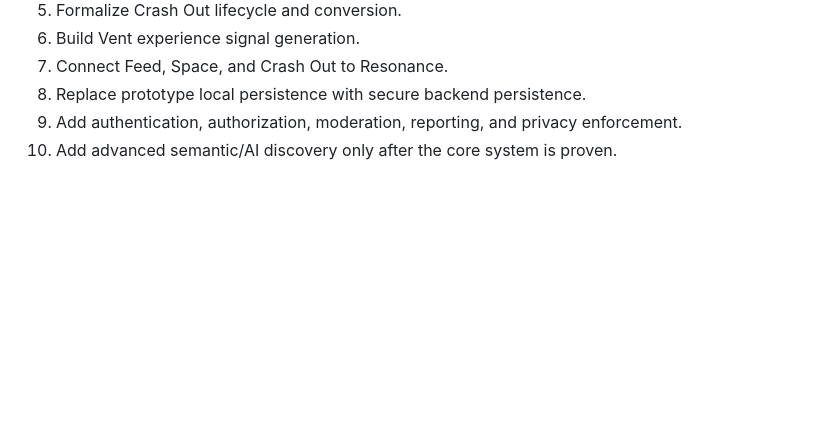
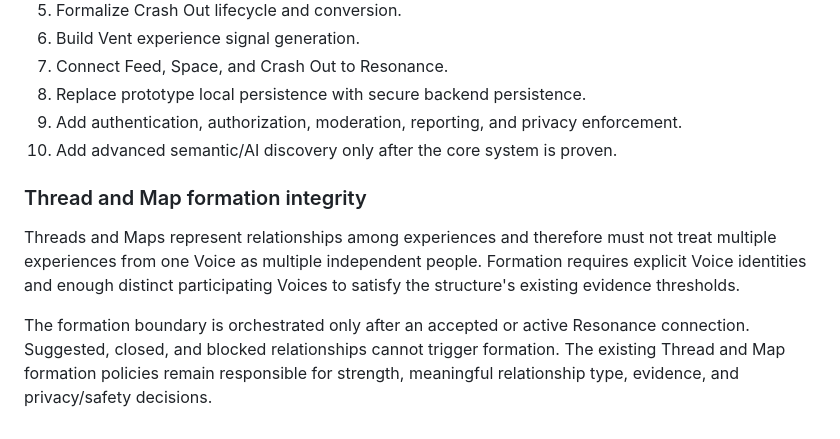
Before and after one commit to noyajesse/ventvo, a Markdown page: DOMAIN_MODEL.md, the part around the change. Drawn GitHub-style; blank space fills up the shorter version.

Commit message:
Document Resonance relationship formation boundary

```diff
--- a/DOMAIN_MODEL.md
+++ b/DOMAIN_MODEL.md
@@ -359,3 +359,10 @@ These are implementation gaps, not reasons to change the domain boundaries.
 8. Replace prototype local persistence with secure backend persistence.
 9. Add authentication, authorization, moderation, reporting, and privacy enforcement.
 10. Add advanced semantic/AI discovery only after the core system is proven.
+
+
+### Thread and Map formation integrity
+
+Threads and Maps represent relationships among experiences and therefore must not treat multiple experiences from one Voice as multiple independent people. Formation requires explicit Voice identities and enough distinct participating Voices to satisfy the structure's existing evidence thresholds.
+
+The formation boundary is orchestrated only after an accepted or active Resonance connection. Suggested, closed, and blocked relationships cannot trigger formation. The existing Thread and Map formation policies remain responsible for strength, meaningful relationship type, evidence, and privacy/safety decisions.
```
